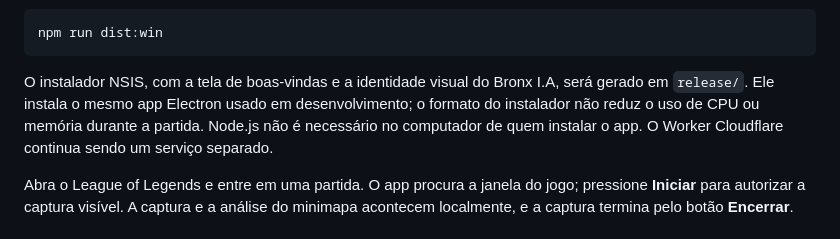
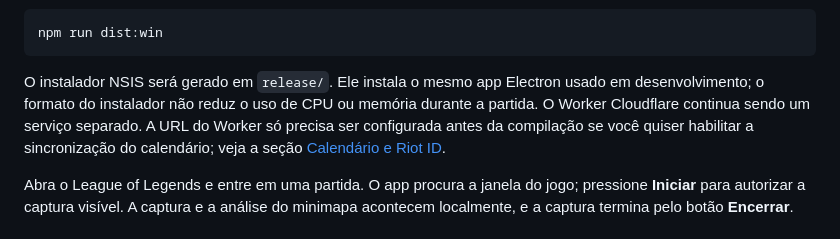
Before and after one commit to leandrotominay/bronxAnalytics, a Markdown page: README.md, the part around one of its changes. Drawn GitHub-style.

````diff
--- a/README.md
+++ b/README.md
@@ -74,11 +160,12 @@ Worker conforme a seção de sincronização e execute:
 npm run dist:win
 ```
 
-O instalador NSIS, com a tela de boas-vindas e a identidade visual do Bronx I.A,
-será gerado em `release/`. Ele instala o mesmo app Electron usado em
-desenvolvimento; o formato do instalador não reduz o uso de CPU ou memória
-durante a partida. Node.js não é necessário no computador de quem instalar o
-app. O Worker Cloudflare continua sendo um serviço separado.
+O instalador NSIS será gerado em `release/`. Ele instala o mesmo app Electron
+usado em desenvolvimento; o formato do instalador não reduz o uso de CPU ou
+memória durante a partida. O Worker Cloudflare continua sendo um serviço
+separado. A URL do Worker só precisa ser configurada antes da compilação se
+você quiser habilitar a sincronização do calendário; veja a seção
+[Calendário e Riot ID](#calendário-e-riot-id).
 
 Abra o League of Legends e entre em uma partida. O app procura a janela do
 jogo; pressione **Iniciar** para autorizar a captura visível. A captura
````
Also changed, not shown: other parts of README.md (+92 -6 lines).
